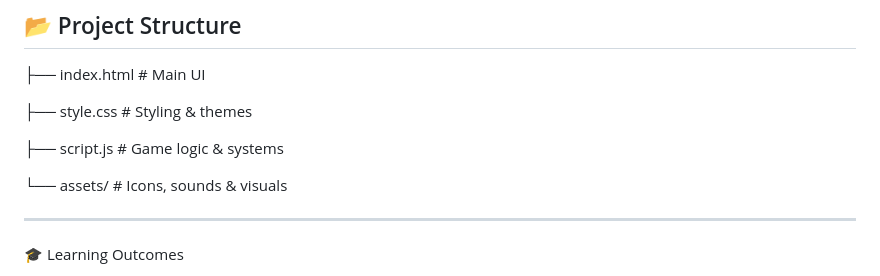
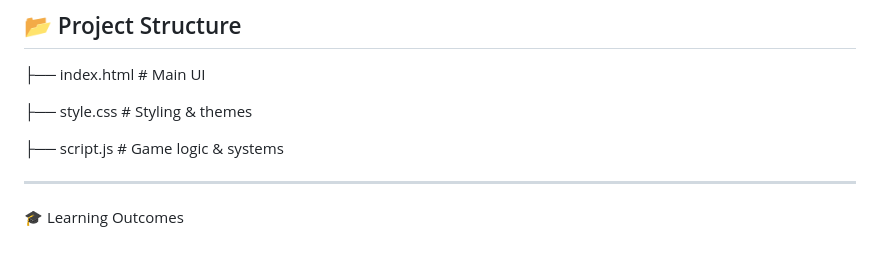
Before and after one commit to keshav456mehta/TypeMaster-Pro, a Markdown page: README.md, the part around the change. GitHub-like rendering; blank space fills up the shorter version.

Commit message:
Remove assets directory mention from README

```diff
--- a/README.md
+++ b/README.md
@@ -82,7 +82,6 @@ The platform blends **real-time typing tests**, **XP-based progression**, **achi
 
 ├── script.js # Game logic & systems
 
-└── assets/ # Icons, sounds & visuals
 
 
 ---
```
